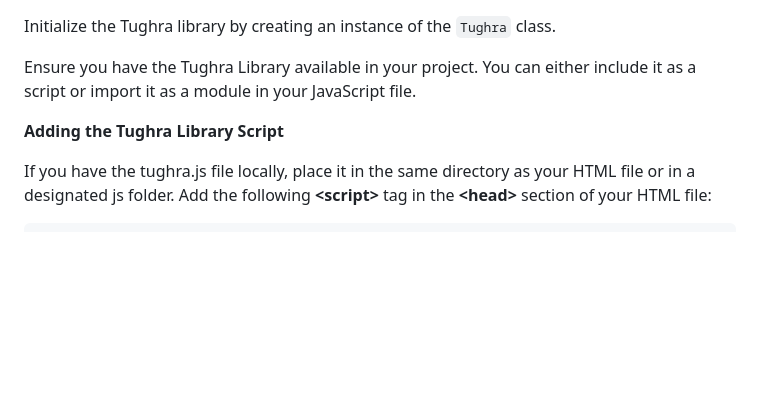
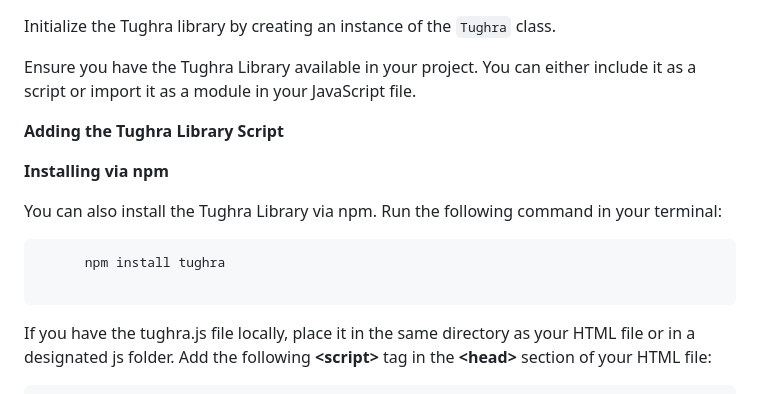
Before and after one commit to Mohanadhatip/TUGHRA, a Markdown page: README.md, the part around the change. GitHub-like rendering; blank space fills up the shorter version.

```diff
--- a/README.md
+++ b/README.md
@@ -10,6 +10,11 @@
  <p>Ensure you have the Tughra Library available in your project. You can either include it as a script or import it as a module in your JavaScript file.</p>
 <div class="example">
 <p><strong>Adding the Tughra Library Script</strong></p>
+      <p><strong>Installing via npm</strong></p>
+    <p>You can also install the Tughra Library via npm. Run the following command in your terminal:</p>
+    <pre>
+      npm install tughra
+    </pre>
 <p>If you have the tughra.js file locally, place it in the same directory as your HTML file or in a designated js folder. Add the following <b>&lt;script&gt;</b> tag in the <b>&lt;head&gt;</b> section of your HTML file:</p>
 <pre>
 &lt;!DOCTYPE html&gt;
```
